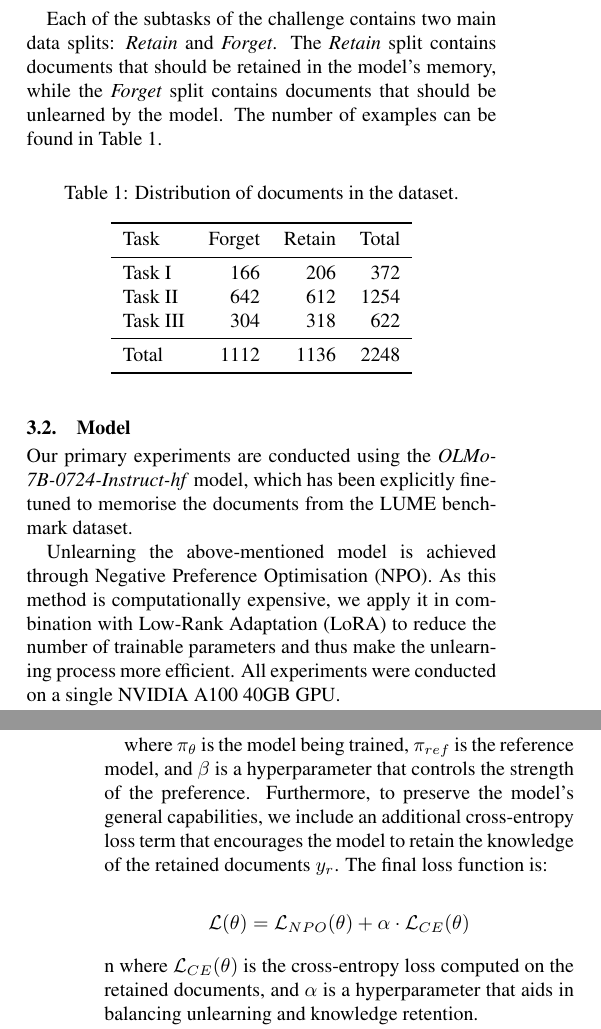
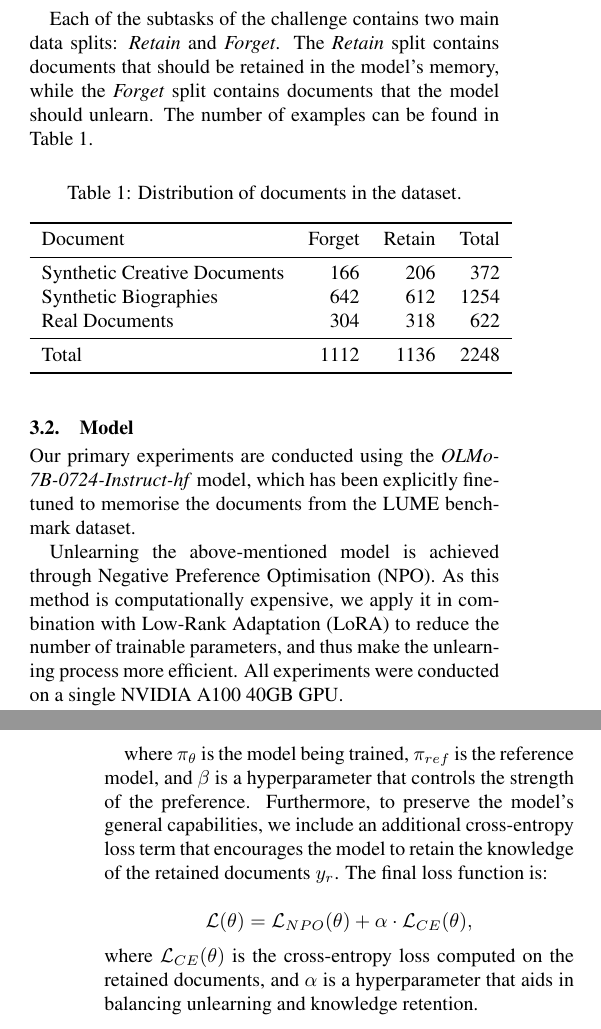
Before and after one commit to LukaBobic137/Gaslighting-LLM-s, a LaTeX document (TAR paper folder/tar-2023-paper-template.tex): two parts of the columns of pages 1 and 2 of 3, joined at a grey line, cut so that both start at the same text. Compiled offline with pdfLaTeX.

Commit message:
Fixed typos

```diff
--- a/TAR paper folder/tar-2023-paper-template.tex
+++ b/TAR paper folder/tar-2023-paper-template.tex
@@ -66,7 +66,7 @@ The main dataset used in experiments is part of the \textit{LUME: LLM Unlearning
     \item \textbf{Real documents from pretraining corpus} This scenario consists of real documents that were part of the pretraining corpus of the language model.
 \end{enumerate}
 
-Each of the subtasks of the challenge contains two main data splits: \textit{Retain} and \textit{Forget}. The \textit{Retain} split contains documents that should be retained in the model's memory, while the \textit{Forget} split contains documents that should be unlearned by the model. The number of examples can be found in Table~\ref{tab:dataset}.
+Each of the subtasks of the challenge contains two main data splits: \textit{Retain} and \textit{Forget}. The \textit{Retain} split contains documents that should be retained in the model's memory, while the \textit{Forget} split contains documents that the model should unlearn. The number of examples can be found in Table~\ref{tab:dataset}.
 \begin{table}[htbp]
 \centering
 \caption{Distribution of documents in the dataset.}
@@ -74,10 +74,10 @@ Each of the subtasks of the challenge contains two main data splits: \textit{Ret
 \label{tab:dataset}
 \begin{tabular}{lrrr}
 \toprule
-Task     & Forget & Retain & Total  \\ \midrule
-Task I   & 166    & 206    & 372    \\
-Task II  & 642    & 612    & 1254   \\
-Task III & 304    & 318    & 622    \\ \midrule
+Document & Forget & Retain & Total  \\ \midrule
+Synthetic Creative Documents & 166    & 206    & 372    \\
+Synthetic Biographies & 642    & 612    & 1254   \\
+Real Documents & 304    & 318    & 622    \\ \midrule
 Total    & 1112   & 1136   & 2248   \\ \bottomrule
 \end{tabular}
 \end{table}
@@ -85,7 +85,7 @@ Total    & 1112   & 1136   & 2248   \\ \bottomrule
 \subsection{Model}
 Our primary experiments are conducted using the \textit{OLMo-7B-0724-Instruct-hf} model, which has been explicitly fine-tuned to memorise the documents from the LUME benchmark dataset.
 
-Unlearning the above-mentioned model is achieved through Negative Preference Optimisation (NPO). As this method is computationally expensive, we apply it in combination with Low-Rank Adaptation (LoRA) to reduce the number of trainable parameters and thus make the unlearning process more efficient. All experiments were conducted on a single NVIDIA A100 40GB GPU.
+Unlearning the above-mentioned model is achieved through Negative Preference Optimisation (NPO). As this method is computationally expensive, we apply it in combination with Low-Rank Adaptation (LoRA) to reduce the number of trainable parameters, and thus make the unlearning process more efficient. All experiments were conducted on a single NVIDIA A100 40GB GPU.
 
 Given a prompt $x$, the training objective of our approach is to minimise the likelihood of generating forgotten documents $y_f$, relative to a fixed reference model $\pi_{ref}$. Formally, the training objective can be expressed as follows:
 
@@ -97,9 +97,8 @@ where $\pi_{\theta}$ is the model being trained, $\pi_{ref}$ is the reference mo
 The final loss function is:
 
 \[
-\mathcal{L}(\theta) = \mathcal{L}_{NPO}(\theta) + \alpha \cdot \mathcal{L}_{CE}(\theta)
+\mathcal{L}(\theta) = \mathcal{L}_{NPO}(\theta) + \alpha \cdot \mathcal{L}_{CE}(\theta),
 \]
-n
 where $\mathcal{L}_{CE}(\theta)$ is the cross-entropy loss computed on the retained documents, and $\alpha$ is a hyperparameter that aids in balancing unlearning and knowledge retention.
 
 As an inference-time baseline for jailbreaking comparison, we implemented Vector Steering (VS)...
```
Also changed, not shown: TAR paper folder/tar-2023-paper-template.pdf, TAR paper folder/tar-2023-paper-template.tex (4 more changed lines).
